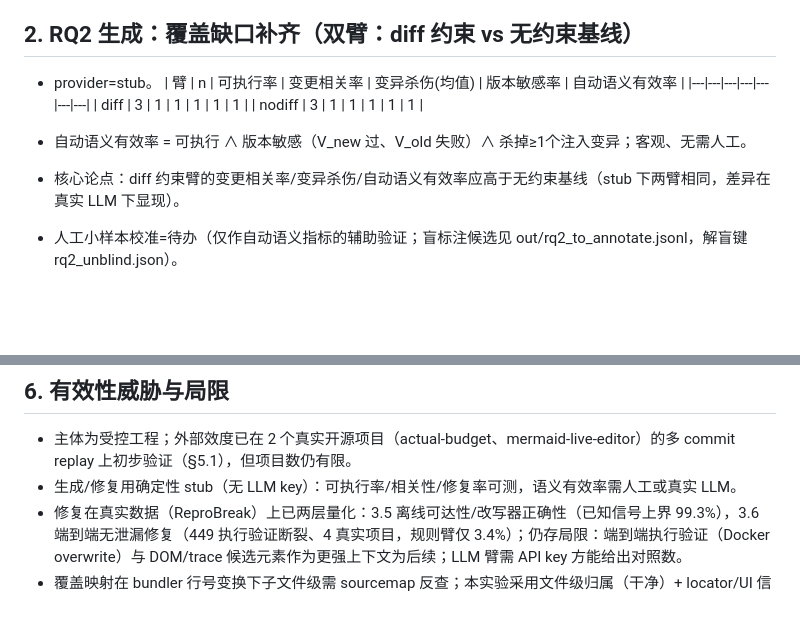
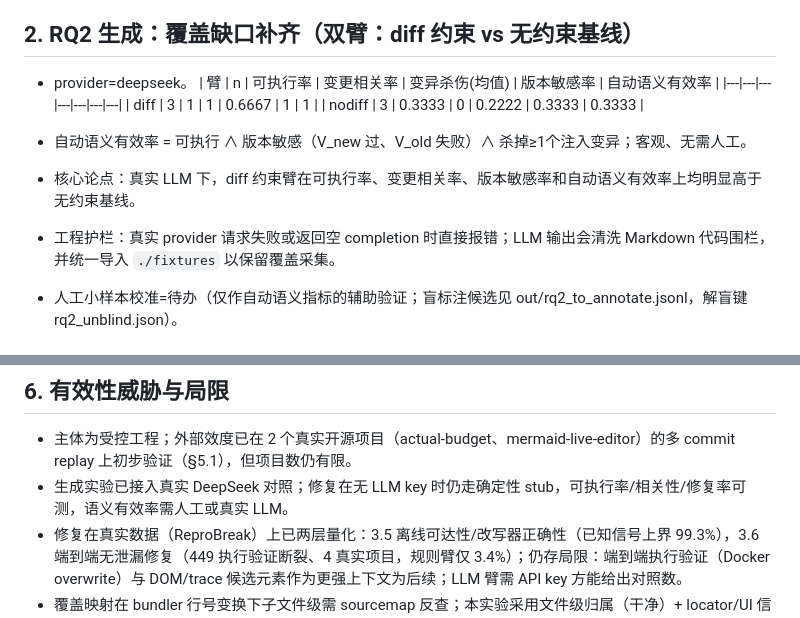
Before and after one commit to vgawen/paper, a Markdown page: diffe2e/EXPERIMENT_REPORT.md, 2 parts joined by grey strips. Drawn GitHub-style; blank space fills up the shorter version.

```diff
--- a/diffe2e/EXPERIMENT_REPORT.md
+++ b/diffe2e/EXPERIMENT_REPORT.md
@@ -58,14 +58,15 @@
 - 这是 C1 在真实 React 工程上的**动态**证据：语义 UI Diff 把选择精度从覆盖级的 0.3333 提升到 1，并实跑完成修复与生成。详见 out/c1_dynamic.md。
 
 ## 2. RQ2 生成：覆盖缺口补齐（双臂：diff 约束 vs 无约束基线）
-- provider=stub。
+- provider=deepseek。
 | 臂 | n | 可执行率 | 变更相关率 | 变异杀伤(均值) | 版本敏感率 | 自动语义有效率 |
 |---|---|---|---|---|---|---|
-| diff | 3 | 1 | 1 | 1 | 1 | 1 |
-| nodiff | 3 | 1 | 1 | 1 | 1 | 1 |
+| diff | 3 | 1 | 1 | 0.6667 | 1 | 1 |
+| nodiff | 3 | 0.3333 | 0 | 0.2222 | 0.3333 | 0.3333 |
 
 - 自动语义有效率 = 可执行 ∧ 版本敏感（V_new 过、V_old 失败）∧ 杀掉≥1个注入变异；客观、无需人工。
-- 核心论点：diff 约束臂的变更相关率/变异杀伤/自动语义有效率应高于无约束基线（stub 下两臂相同，差异在真实 LLM 下显现）。
+- 核心论点：真实 LLM 下，diff 约束臂在可执行率、变更相关率、版本敏感率和自动语义有效率上均明显高于无约束基线。
+- 工程护栏：真实 provider 请求失败或返回空 completion 时直接报错；LLM 输出会清洗 Markdown 代码围栏，并统一导入 `./fixtures` 以保留覆盖采集。
 - 人工小样本校准=待办（仅作自动语义指标的辅助验证；盲标注候选见 out/rq2_to_annotate.jsonl，解盲键 rq2_unblind.json）。
 
 ## 3. RQ3 修复：让选中的失效用例重新可用
@@ -114,7 +115,7 @@
 
 ## 6. 有效性威胁与局限
 - 主体为受控工程；外部效度已在 2 个真实开源项目（actual-budget、mermaid-live-editor）的多 commit replay 上初步验证（§5.1），但项目数仍有限。
-- 生成/修复用确定性 stub（无 LLM key）：可执行率/相关性/修复率可测，语义有效率需人工或真实 LLM。
+- 生成实验已接入真实 DeepSeek 对照；修复在无 LLM key 时仍走确定性 stub，可执行率/相关性/修复率可测，语义有效率需人工或真实 LLM。
 - 修复在真实数据（ReproBreak）上已两层量化：3.5 离线可达性/改写器正确性（已知信号上界 99.3%），3.6 端到端无泄漏修复（449 执行验证断裂、4 真实项目，规则臂仅 3.4%）；仍存局限：端到端执行验证（Docker overwrite）与 DOM/trace 候选元素作为更强上下文为后续；LLM 臂需 API key 方能给出对照数。
 - 覆盖映射在 bundler 行号变换下子文件级需 sourcemap 反查；本实验采用文件级归属（干净）+ locator/UI 信号（不依赖行号）。
 - Semantic UI Diff 在“文案与 handler 同时变更”时静态匹配会退化为 ADD/REMOVE，需运行时 DOM 邻域匹配消歧。
```
Also changed, not shown: 总体任务与进度跟踪.md (+13 -12 lines), 论文初稿_代码变更感知的Web应用端到端回归测试用例选择与生成方法研究.md (+9 -18 lines).
